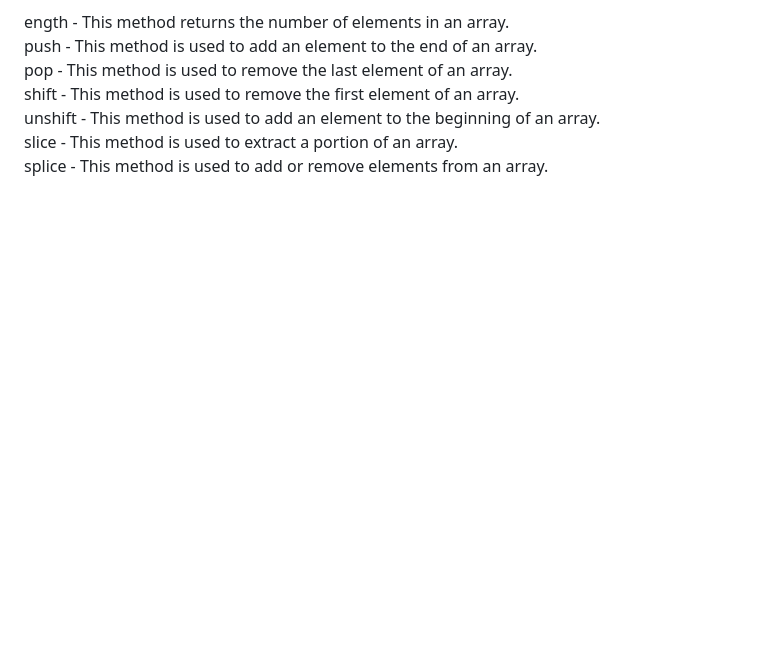
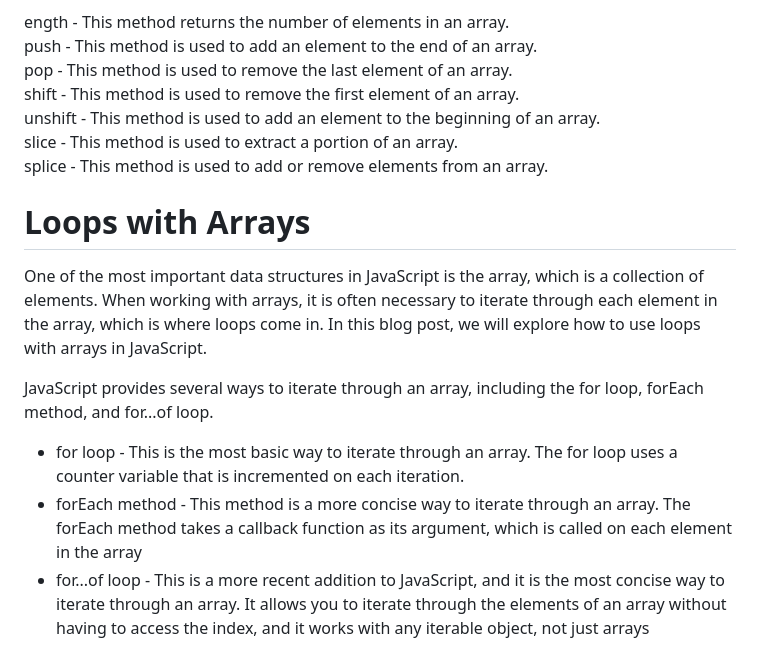
Before and after one commit to nikitanimore992/LearnJavaScript, a Markdown page: Readme.md, the part around the change. Drawn GitHub-style; blank space fills up the shorter version.

Commit message:
loops with Array

```diff
--- a/Readme.md
+++ b/Readme.md
@@ -161,3 +161,16 @@ slice - This method is used to extract a portion of an array.
 <br>
 splice - This method is used to add or remove elements from an array.
 </p>
+
+
+# Loops with Arrays
+
+One of the most important data structures in JavaScript is the array, which is a collection of elements. When working with arrays, it is often necessary to iterate through each element in the array, which is where loops come in. In this blog post, we will explore how to use loops with arrays in JavaScript.
+
+JavaScript provides several ways to iterate through an array, including the for loop, forEach method, and for...of loop.
+
+<ul>
+<li>for loop - This is the most basic way to iterate through an array. The for loop uses a counter variable that is incremented on each iteration. </li>
+<li>forEach method - This method is a more concise way to iterate through an array. The forEach method takes a callback function as its argument, which is called on each element in the array</li>
+<li>for...of loop - This is a more recent addition to JavaScript, and it is the most concise way to iterate through an array. It allows you to iterate through the elements of an array without having to access the index, and it works with any iterable object, not just arrays</li>
+</ul>
```
